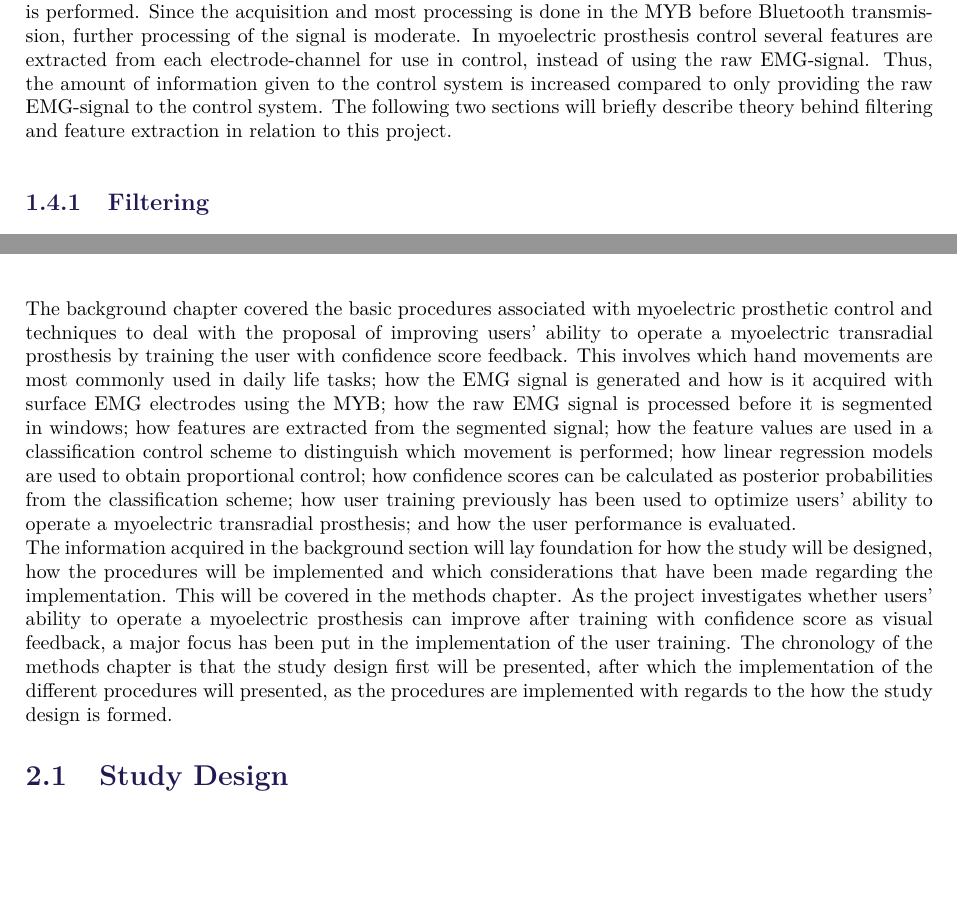
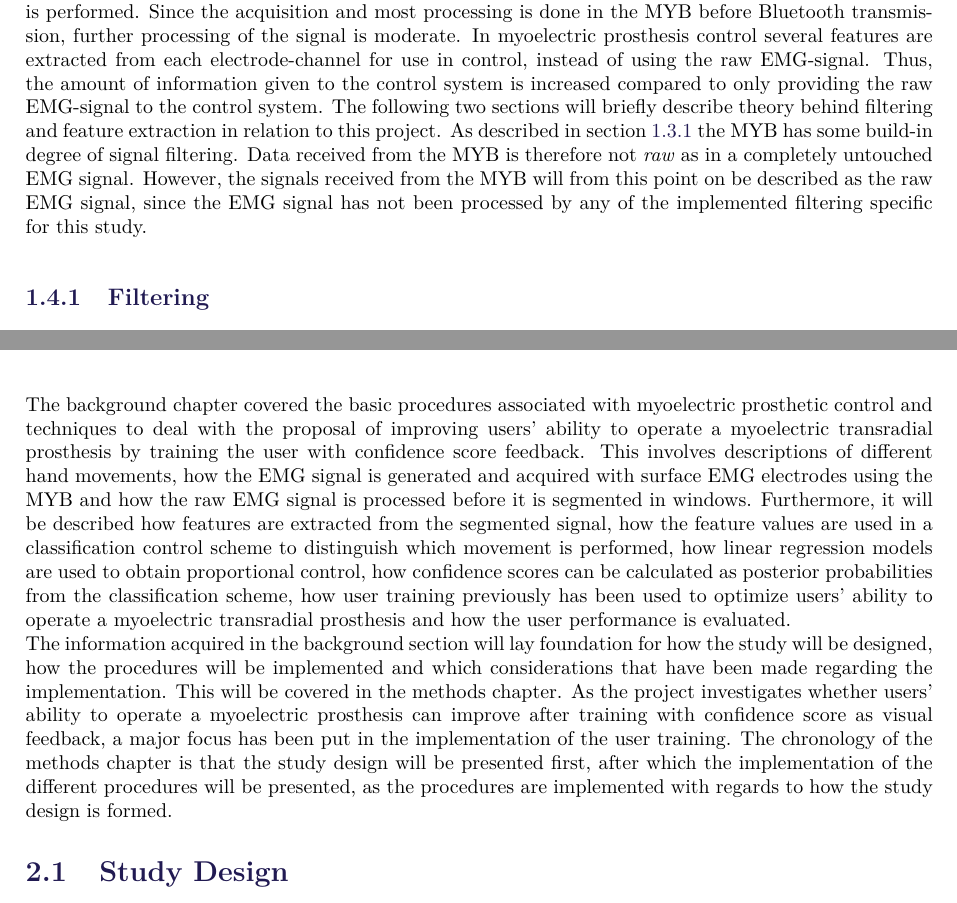
Before and after one commit to oliverDam/8semester-projekt, a LaTeX thesis (main.tex, which reads contents/bBackground/Processing.tex, contents/zMethods/StudyDesign.tex): two parts of pages 5 and 15 of 50, joined at a grey line, cut so that both start at the same text, the shorter picture padded with empty space. Compiled offline with pdfLaTeX.

Commit message:
changes. changes everywhere

```diff
--- a/contents/bBackground/Processing.tex
+++ b/contents/bBackground/Processing.tex
@@ -2,6 +2,7 @@
 
 
 In order to use the acquired EMG-signal in myoelectric prosthesis control, it first has to be processed, which is referred to as pre-processing, as it is a processing procedure that is done before further processing is performed. Since the acquisition and most processing is done in the MYB before Bluetooth transmission, further processing of the signal is moderate. In myoelectric prosthesis control several features are extracted from each electrode-channel for use in control, instead of using the raw EMG-signal. Thus, the amount of information given to the control system is increased compared to only providing the raw EMG-signal to the control system. The following two sections will briefly describe theory behind filtering and feature extraction in relation to this project.
+As described in \secref{sub:BG:MYB} the MYB has some build-in degree of signal filtering. Data received from the MYB is therefore not \textit{raw} as in a completely untouched EMG signal. However, the signals received from the MYB will from this point on be described as the raw EMG signal, since the EMG signal has not been processed by any of the implemented filtering specific for this study.
 
 
 \subsection{Filtering} \label{sub:BG:filtering} %\label{sub:filt}
--- a/contents/zMethods/StudyDesign.tex
+++ b/contents/zMethods/StudyDesign.tex
@@ -1,7 +1,5 @@
-The background chapter covered the basic procedures associated with myoelectric prosthetic control and techniques to deal with the proposal of improving users' ability to operate a myoelectric transradial prosthesis by training the user with confidence score feedback. This involves which hand movements are most commonly used in daily life tasks; how the EMG signal is generated and how is it acquired with surface EMG electrodes using the MYB; how the raw EMG signal is processed before it is segmented in windows; how features are extracted from the segmented signal; how the feature values are used in a classification control scheme to distinguish which movement is performed; how linear regression models are used to obtain proportional control; how confidence scores can be calculated as posterior probabilities from the classification scheme; how user training previously has been used to optimize users' ability to operate a myoelectric transradial prosthesis; and how the user performance is evaluated. \\
-The information acquired in the background section will lay foundation for how the study will be designed, how the procedures will be implemented and which considerations that have been made regarding the implementation. This will be covered in the methods chapter. As the project investigates whether users' ability to operate a myoelectric prosthesis can improve after training with confidence score as visual feedback, a major focus has been put in the implementation of the user training. The chronology of the methods chapter is that the study design first will be presented, after which the implementation of the different procedures will presented, as the procedures are implemented with regards to the how the study design is formed.
-
-
+The background chapter covered the basic procedures associated with myoelectric prosthetic control and techniques to deal with the proposal of improving users' ability to operate a myoelectric transradial prosthesis by training the user with confidence score feedback. This involves descriptions of different hand movements, how the EMG signal is generated and acquired with surface EMG electrodes using the MYB and how the raw EMG signal is processed before it is segmented in windows. Furthermore, it will be described how features are extracted from the segmented signal, how the feature values are used in a classification control scheme to distinguish which movement is performed, how linear regression models are used to obtain proportional control, how confidence scores can be calculated as posterior probabilities from the classification scheme, how user training previously has been used to optimize users' ability to operate a myoelectric transradial prosthesis and how the user performance is evaluated. \\
+The information acquired in the background section will lay foundation for how the study will be designed, how the procedures will be implemented and which considerations that have been made regarding the implementation. This will be covered in the methods chapter. As the project investigates whether users' ability to operate a myoelectric prosthesis can improve after training with confidence score as visual feedback, a major focus has been put in the implementation of the user training. The chronology of the methods chapter is that the study design will be presented first, after which the implementation of the different procedures will be presented, as the procedures are implemented with regards to how the study design is formed.
 
 \section{Study Design} \label{sec:M:studyDesign}
 
```
Also changed, not shown: contents/bBackground/intro.tex (+1 -1 lines), contents/zMethods/dataProcessing.tex (line endings or trailing spaces), 3 other files.
